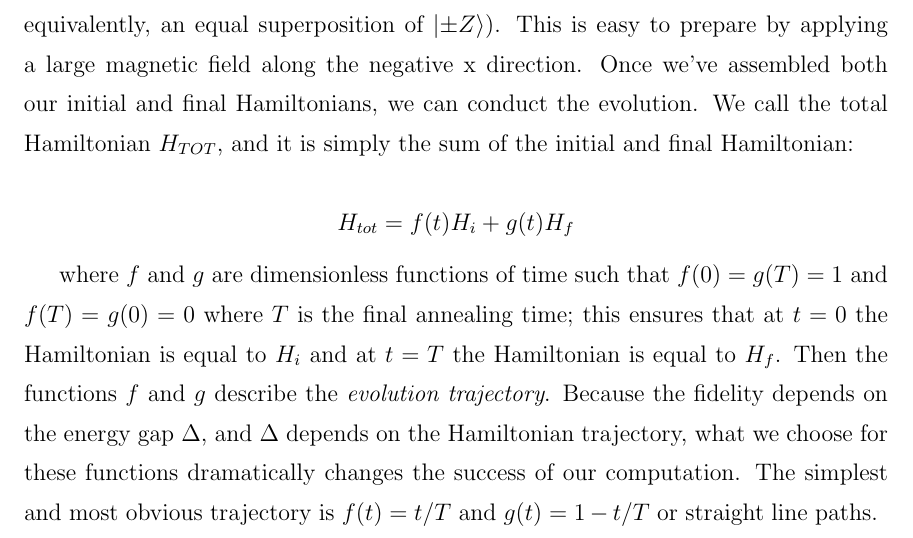
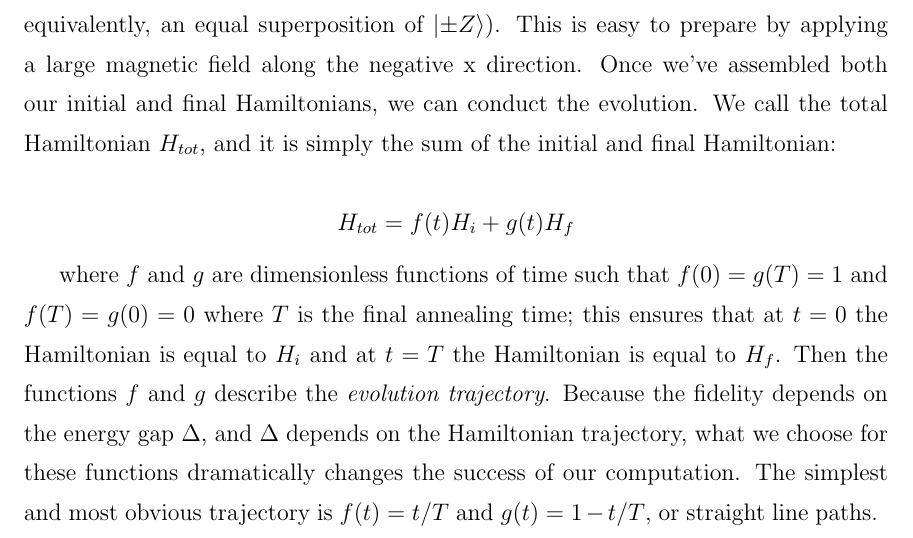
Before and after one commit to esnowkropla/eskthesis, a LaTeX thesis (eskthesis.tex, which reads tex/aqc.tex): part of page 10 of 19, cut so that both start at the same text. Compiled offline with pdfLaTeX; a LaTeX package or settings file that is missing is left out.

Commit message:
Leetle bit

```diff
--- a/tex/aqc.tex
+++ b/tex/aqc.tex
@@ -38,11 +38,11 @@ Once we have a Hamiltonian whose ground state encodes the problem we would like
 	H_i = \sum_i^N B \sigma_i^x
 \end{displaymath}
 which has as it's ground state all the spins pointed along the (negative) x-axis (or equivalently, an equal superposition of $\ket{\pm Z}$).  This is easy to prepare by applying a large magnetic field along the negative x direction.
-Once we've assembled both our initial and final Hamiltonians, we can conduct the evolution.  We call the total Hamiltonian $H_{TOT}$, and it is simply the sum of the initial and final Hamiltonian:
+Once we've assembled both our initial and final Hamiltonians, we can conduct the evolution.  We call the total Hamiltonian $H_{tot}$, and it is simply the sum of the initial and final Hamiltonian:
 
 \begin{displaymath}
 	H_{tot} = f(t)H_i + g(t)H_f
 \end{displaymath}
 
 where $f$ and $g$ are dimensionless functions of time such that $f(0) = g(T) = 1$ and $f(T) = g(0) = 0$ where $T$ is the final annealing time; this ensures that at $t = 0$ the Hamiltonian is equal to $H_i$ and at $t = T$ the Hamiltonian is equal to $H_f$.  Then the functions $f$ and $g$ describe the \emph{evolution trajectory}.  Because the fidelity depends on the energy gap $\Delta$, and $\Delta$ depends on the Hamiltonian trajectory, what we choose for these functions dramatically changes the success of our computation.
-The simplest and most obvious trajectory is $f(t) = t/T$ and $g(t) = 1 - t/T$ or straight line paths.
+The simplest and most obvious trajectory is $f(t) = t/T$ and $g(t) = 1 - t/T$, or straight line paths.
```
